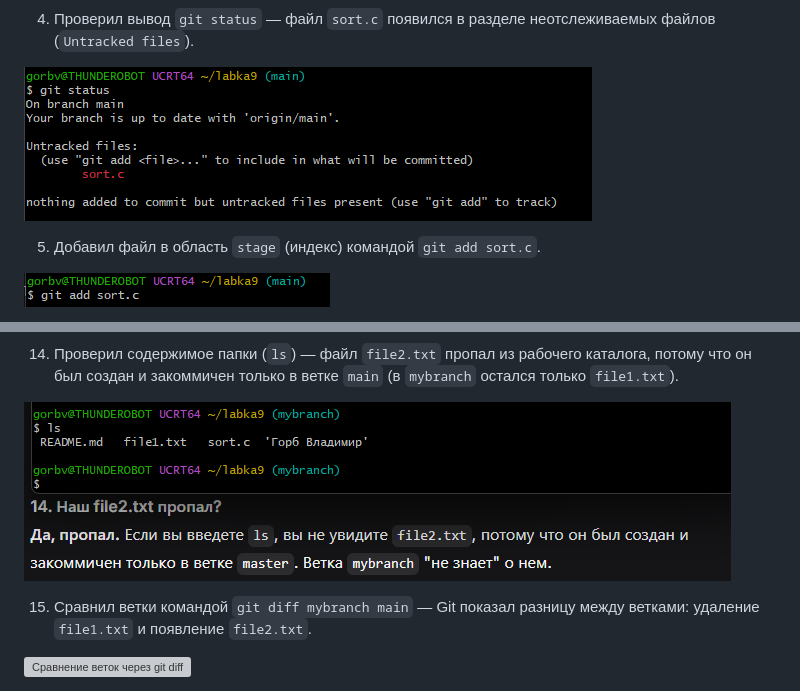
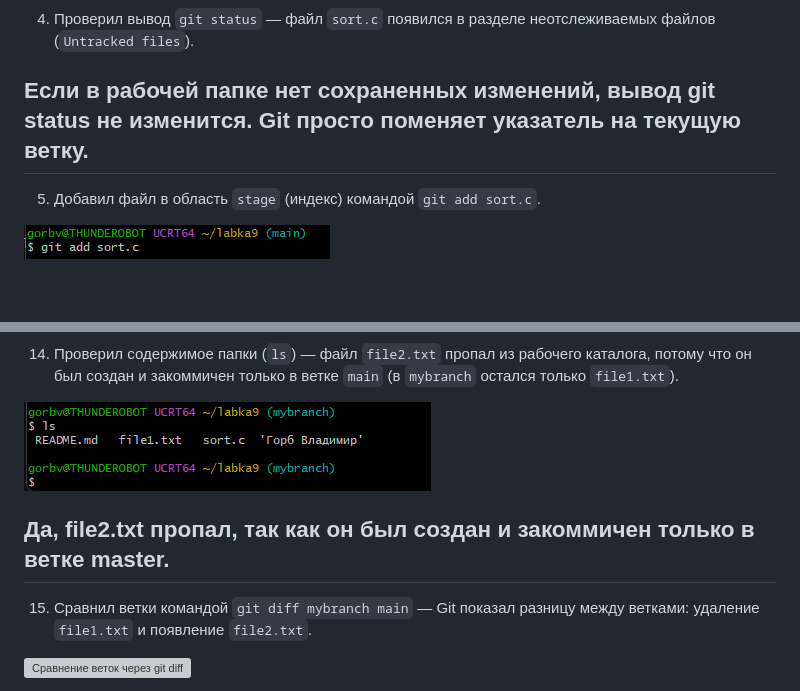
Before and after one commit to MisterYoya/labka9, a Markdown page: README.md, 2 parts joined by grey strips. Rendered like a GitHub page; pictures changed too: 3.2/14.png; blank space fills up the shorter version; grey boxes are pictures that could not be loaded.

Commit message:
Обновлен ридми

```diff
--- a/README.md
+++ b/README.md
@@ -21,7 +21,7 @@ this is the laba number nine and that's it
 
 4. Проверил вывод `git status` — файл `sort.c` появился в разделе неотслеживаемых файлов (`Untracked files`).
 
-![Статус после создания sort.c](4.png)
+## Если в рабочей папке нет сохраненных изменений, вывод git status не изменится. Git просто поменяет указатель на текущую ветку.
 
 5. Добавил файл в область `stage` (индекс) командой `git add sort.c`.
 
@@ -134,6 +134,7 @@ this is the laba number nine and that's it
 14. Проверил содержимое папки (`ls`) — файл `file2.txt` пропал из рабочего каталога, потому что он был создан и закоммичен только в ветке `main` (в `mybranch` остался только `file1.txt`).
 
 ![Проверка содержимого папки в ветке mybranch](3.2/14.png)
+## Да, file2.txt пропал, так как он был создан и закоммичен только в ветке master.
 
 15. Сравнил ветки командой `git diff mybranch main` — Git показал разницу между ветками: удаление `file1.txt` и появление `file2.txt`.
 
```
Also changed, not shown: other parts of README.md (+0 -1 lines), 3.2/17.png (added).
